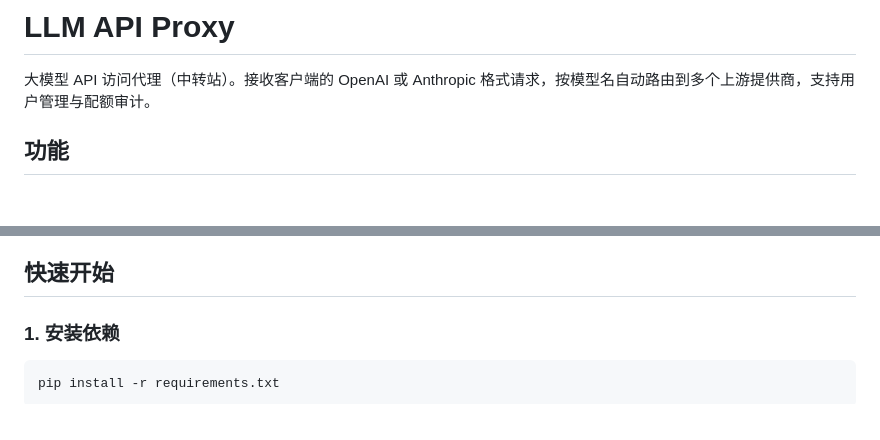
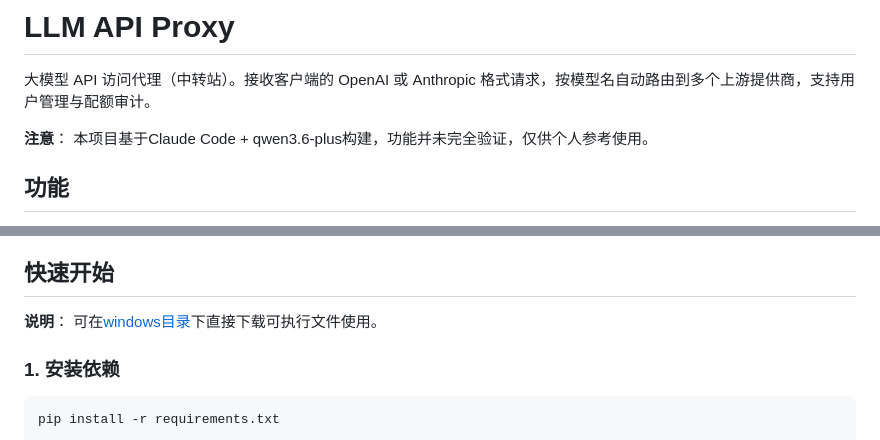
Before and after one commit to weilisky0825/llm-api-proxy, a Markdown page: README.md, 2 parts joined by grey strips. GitHub-like rendering; blank space fills up the shorter version.

Commit message:
chore: 增加说明

```diff
--- a/README.md
+++ b/README.md
@@ -1,6 +1,8 @@
 # LLM API Proxy
 
 大模型 API 访问代理（中转站）。接收客户端的 OpenAI 或 Anthropic 格式请求，按模型名自动路由到多个上游提供商，支持用户管理与配额审计。
+
+**注意**： 本项目基于Claude Code + qwen3.6-plus构建，功能并未完全验证，仅供个人参考使用。
 
 ## 功能
 
@@ -14,6 +16,8 @@
 - **管理后台** — 仪表盘、配置管理（Provider 卡片 + YAML 编辑器）、实时日志、日志查询、API 测试、健康检查、统计
 
 ## 快速开始
+
+**<span style="color:red">说明</span>**： <span style="color:red">可在[windows目录](./windows/)下直接下载可执行文件使用。</span>
 
 ### 1. 安装依赖
 
```
